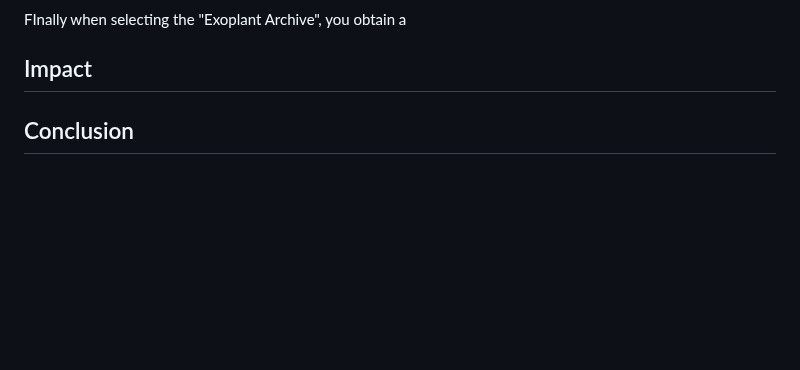
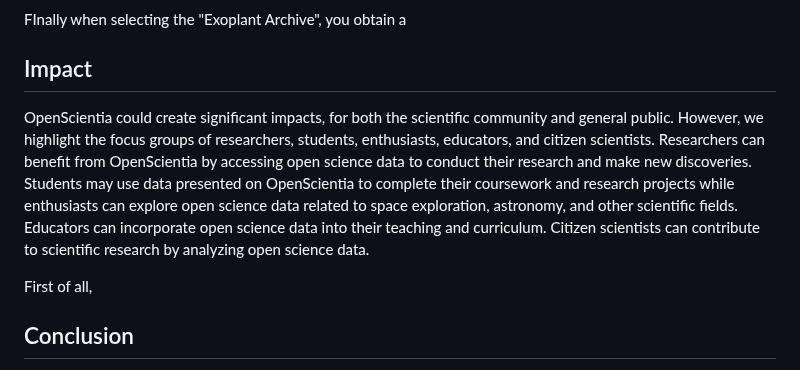
Before and after one commit to Prithwis-2023/NASABot, a Markdown page: README.md, the part around the change. Rendered like a GitHub page; blank space fills up the shorter version.

```diff
--- a/README.md
+++ b/README.md
@@ -66,7 +66,9 @@ The "Mars rover Photos option" will give you a prompt that will require the sol
 FInally when selecting the "Exoplant Archive", you obtain a
 
 ## Impact
+OpenScientia could create significant impacts, for both the scientific community and general public. However, we highlight the focus groups of researchers, students, enthusiasts, educators, and citizen scientists. Researchers can benefit from OpenScientia by accessing open science data to conduct their research and make new discoveries. Students may use data presented on OpenScientia to complete their coursework and research projects while enthusiasts can explore open science data related to space exploration, astronomy, and other scientific fields. Educators can incorporate open science data into their teaching and curriculum. Citizen scientists can contribute to scientific research by analyzing open science data.
 
+First of all,
 
 ## Conclusion
 In summary, our web application is designed to make NASA data and imagery easily accessible to the masses with a user friendly prompt
```
